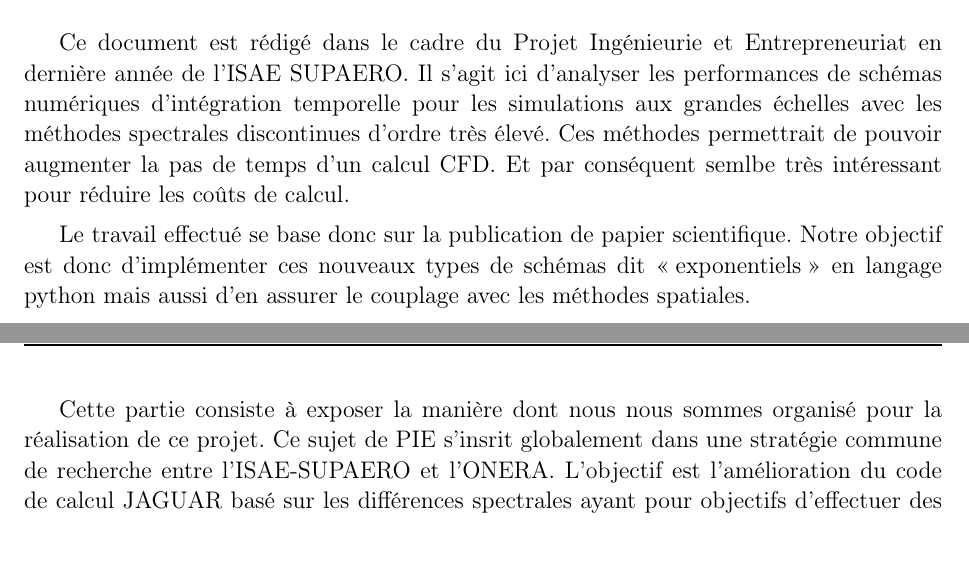
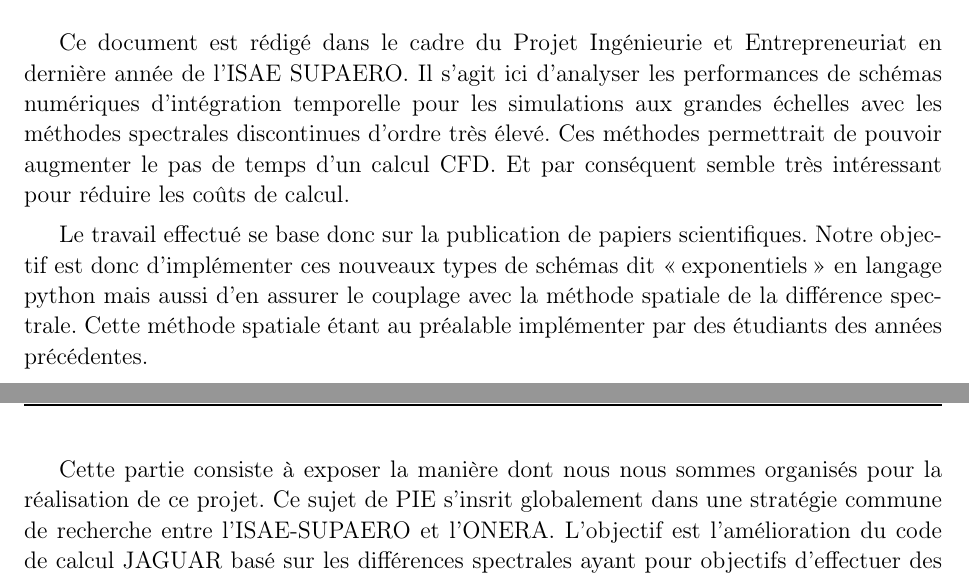
Before and after one commit to pierreXVI/PIE, a LaTeX document (report/Rapport_Pie.tex): two parts of pages 4 and 6 of 23, joined at a grey line, cut so that both start at the same text. Compiled offline with pdfLaTeX.

```diff
--- a/Rapport/Rapport_Pie.tex
+++ b/report/Rapport_Pie.tex
@@ -224,15 +224,15 @@
 
 \chapter*{Introduction}
 Ce document est rédigé dans le cadre du Projet Ingénieurie et Entrepreneuriat en dernière année de l'ISAE SUPAERO. Il s'agit ici d'analyser les performances de schémas numériques d’intégration
-temporelle pour les simulations aux grandes échelles avec les méthodes spectrales discontinues d'ordre très élevé. Ces méthodes permettrait de pouvoir augmenter la pas de temps d'un calcul CFD. Et par conséquent semlbe très intéressant pour réduire les coûts de calcul.
+temporelle pour les simulations aux grandes échelles avec les méthodes spectrales discontinues d'ordre très élevé. Ces méthodes permettrait de pouvoir augmenter le pas de temps d'un calcul CFD. Et par conséquent semble très intéressant pour réduire les coûts de calcul.
 
-Le travail effectué se base donc sur la publication de papier scientifique. Notre objectif est donc d'implémenter ces nouveaux types de schémas dit \og exponentiels \fg{} en langage python mais aussi d'en assurer le couplage avec les méthodes spatiales.
+Le travail effectué se base donc sur la publication de papiers scientifiques. Notre objectif est donc d'implémenter ces nouveaux types de schémas dit \og exponentiels \fg{} en langage python mais aussi d'en assurer le couplage avec la méthode spatiale de la différence spectrale. Cette méthode spatiale étant au préalable implémenter par des étudiants des années précédentes.
 
 \part{Gestion de projet}
 
 \vfill
 
-Cette partie consiste à exposer la manière dont nous nous sommes organisé pour la réalisation de ce projet. Ce sujet de PIE s'insrit globalement dans une stratégie commune de recherche entre l'ISAE-SUPAERO et l'ONERA. L'objectif est l'amélioration du code de calcul JAGUAR basé sur les différences spectrales ayant pour objectifs d'effectuer des simulations LES.
+Cette partie consiste à exposer la manière dont nous nous sommes organisés pour la réalisation de ce projet. Ce sujet de PIE s'insrit globalement dans une stratégie commune de recherche entre l'ISAE-SUPAERO et l'ONERA. L'objectif est l'amélioration du code de calcul JAGUAR basé sur les différences spectrales ayant pour objectifs d'effectuer des simulations LES.
 
 
 Les méthodes spectrales discontinues consistent à représenter la solution par cellule de calcul sur une base de polynôme et à prendre en compte la discontinuité entre cellules par résolution d’un problème de Riemann. Assez récentes en CFD, leur application pour là LES (SGE en Français) est un sujet de recherche actuel. Aujourd’hui, les études se focalisent essentiellement sur la précision des schémas spatiaux pour la convection et la diffusion. Ici, on souhaite focaliser notre attention sur les schémas numériques d’intégration temporelle des équations dans un code 1D prototype. Après une analyse bibliographique (Runge‐Kutta, Méthode de Gear, exponentiels, schémas Rock...), nous proposons d’implanter plusieurs familles de schémas dans une maquette 1D puis de comparer les schémas.
```
Also changed, not shown: report/Rapport_Pie.pdf (added), report/images/Gant.png (renamed from Rapport/images/Gant.png), report/images/OB2.png (renamed from Rapport/images/OB2.png), report/images/OBS.png (renamed from Rapport/images/OBS.png), report/images/PBS.png (renamed from Rapport/images/PBS.png), report/images/WBS.png (renamed from Rapport/images/WBS.png), report/images/logo-isae-supaero.png (renamed from Rapport/images/logo-isae-supaero.png), report/images/matrice.png (renamed from Rapport/images/matrice.png), 10 other files.
